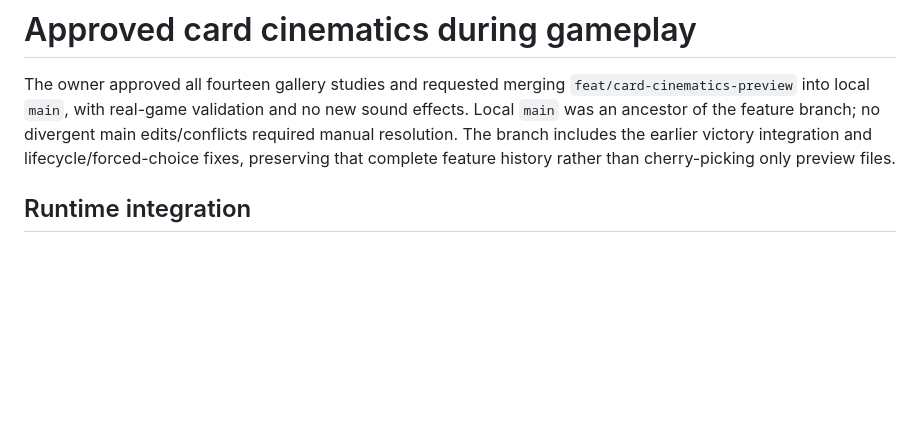
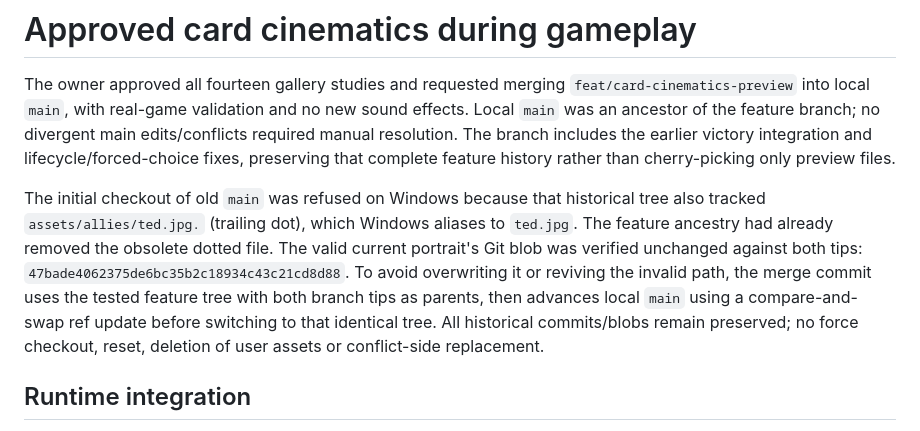
Before and after one commit to helloofvvfsfffdf/Phoenix-card-game-, a Markdown page: CARD-CINEMATICS-INTEGRATION.md, the part around the change. Rendered like a GitHub page; blank space fills up the shorter version.

Commit message:
Document safe Windows merge handling for historical dotted Ted asset

```diff
--- a/CARD-CINEMATICS-INTEGRATION.md
+++ b/CARD-CINEMATICS-INTEGRATION.md
@@ -6,6 +6,16 @@ no new sound effects. Local `main` was an ancestor of the feature branch; no
 divergent main edits/conflicts required manual resolution. The branch includes
 the earlier victory integration and lifecycle/forced-choice fixes, preserving
 that complete feature history rather than cherry-picking only preview files.
+
+The initial checkout of old `main` was refused on Windows because that historical
+tree also tracked `assets/allies/ted.jpg.` (trailing dot), which Windows aliases
+to `ted.jpg`. The feature ancestry had already removed the obsolete dotted file.
+The valid current portrait's Git blob was verified unchanged against both tips:
+`47bade4062375de6bc35b2c18934c43c21cd8d88`. To avoid overwriting it or reviving the
+invalid path, the merge commit uses the tested feature tree with both branch tips
+as parents, then advances local `main` using a compare-and-swap ref update before
+switching to that identical tree. All historical commits/blobs remain preserved;
+no force checkout, reset, deletion of user assets or conflict-side replacement.
 
 ## Runtime integration
 
```
